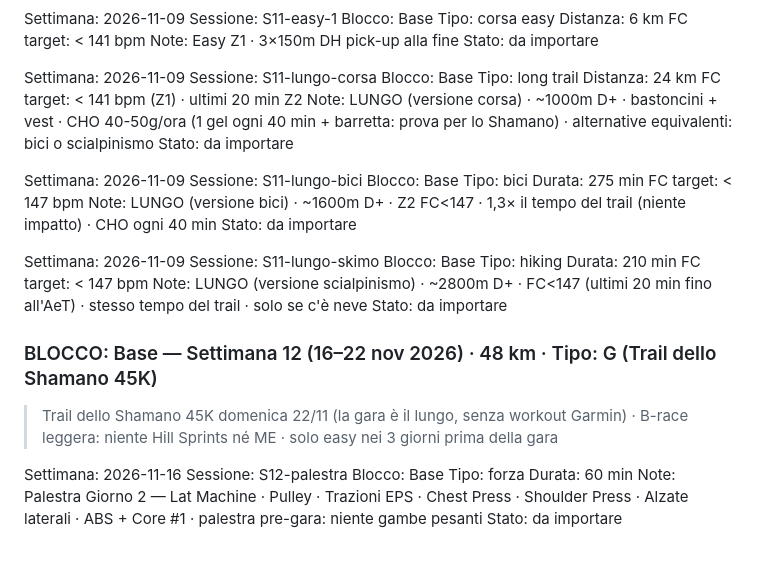
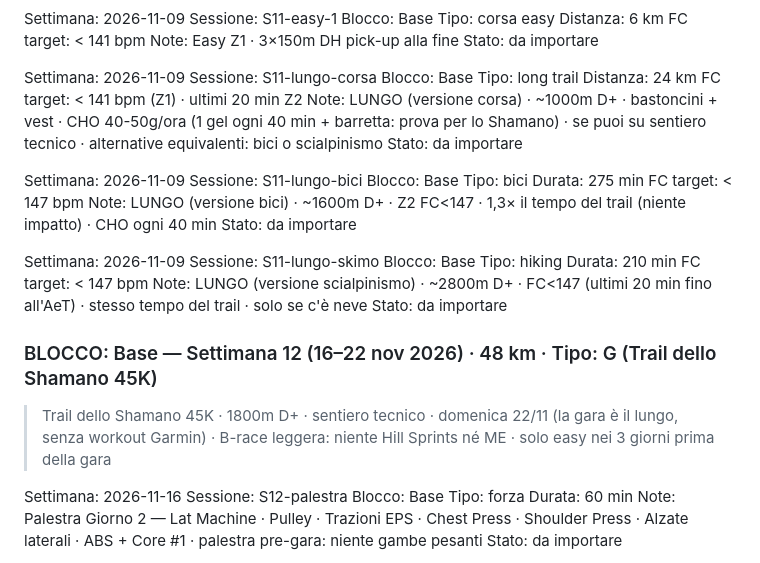
Before and after one commit to Leozardi92/allenamento, a Markdown page: prossimi-allenamenti.md, the part around the change. Drawn GitHub-style.

Commit message:
Shamano 45K 1800m D+ tecnico; lungo S11 su sentiero tecnico se possibile

```diff
--- a/prossimi-allenamenti.md
+++ b/prossimi-allenamenti.md
@@ -551,7 +551,7 @@ Blocco: Base
 Tipo: long trail
 Distanza: 24 km
 FC target: < 141 bpm (Z1) · ultimi 20 min Z2
-Note: LUNGO (versione corsa) · ~1000m D+ · bastoncini + vest · CHO 40-50g/ora (1 gel ogni 40 min + barretta: prova per lo Shamano) · alternative equivalenti: bici o scialpinismo
+Note: LUNGO (versione corsa) · ~1000m D+ · bastoncini + vest · CHO 40-50g/ora (1 gel ogni 40 min + barretta: prova per lo Shamano) · se puoi su sentiero tecnico · alternative equivalenti: bici o scialpinismo
 Stato: da importare
 
 Settimana: 2026-11-09
@@ -574,7 +574,7 @@ Stato: da importare
 
 
 ### BLOCCO: Base — Settimana 12 (16–22 nov 2026) · 48 km · Tipo: G (Trail dello Shamano 45K)
-> Trail dello Shamano 45K domenica 22/11 (la gara è il lungo, senza workout Garmin) · B-race leggera: niente Hill Sprints né ME · solo easy nei 3 giorni prima della gara
+> Trail dello Shamano 45K · 1800m D+ · sentiero tecnico · domenica 22/11 (la gara è il lungo, senza workout Garmin) · B-race leggera: niente Hill Sprints né ME · solo easy nei 3 giorni prima della gara
 
 Settimana: 2026-11-16
 Sessione: S12-palestra
```
